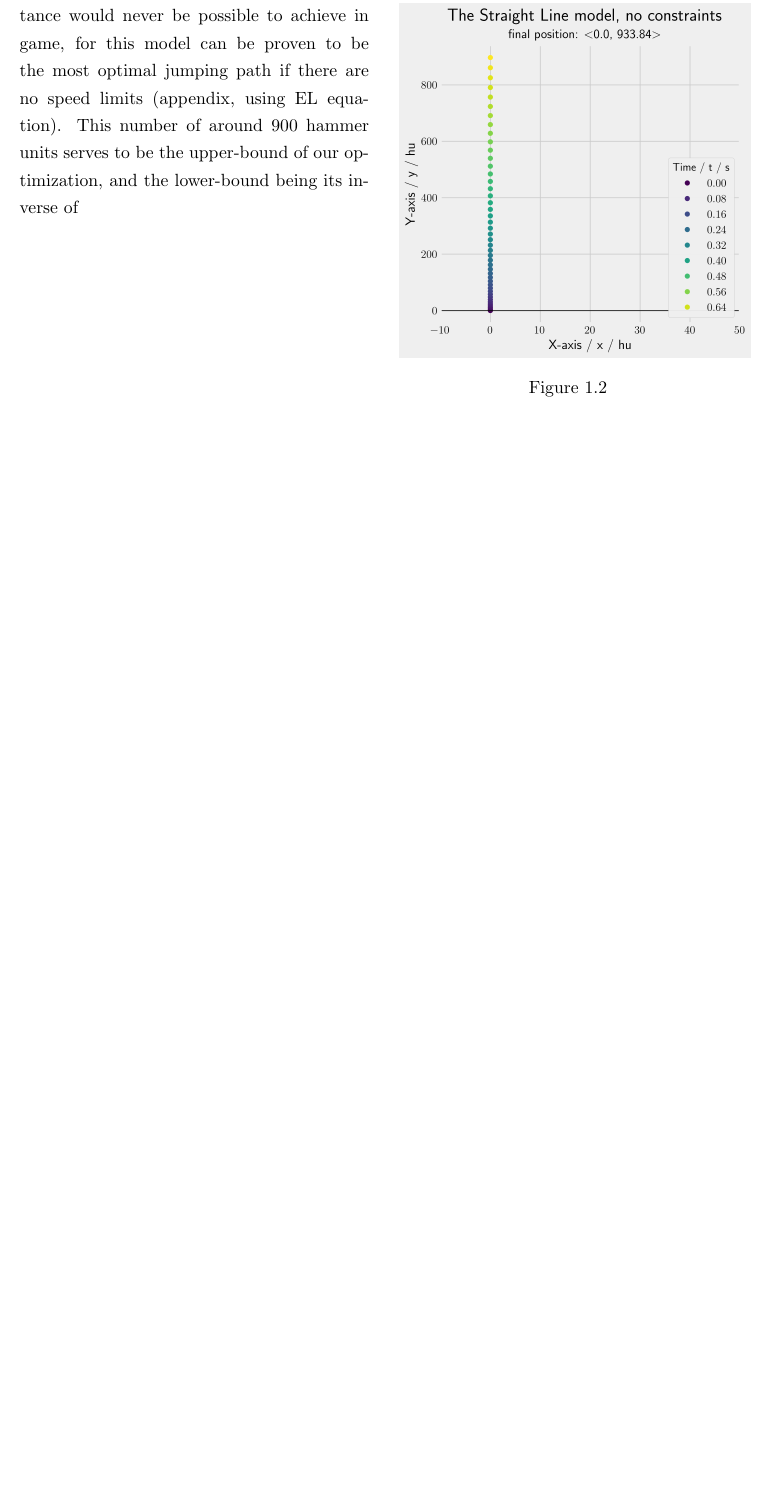
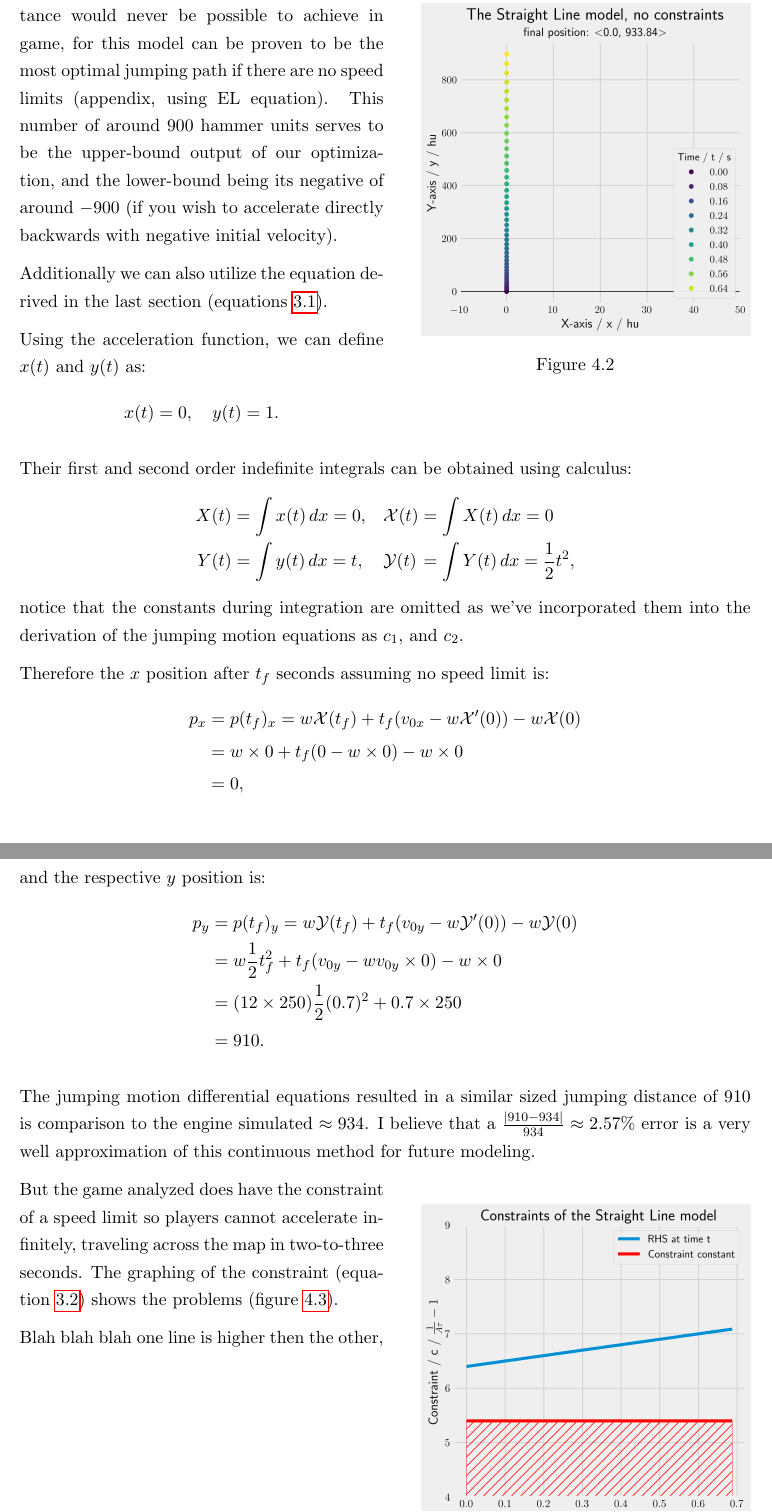
Before and after one commit to Troppydash/IAProjects, a LaTeX document (EE/jump/jump.tex, which reads EE/jump/sections/models.tex): part of page 4 of 5 before the commit and two parts of pages 13 and 14 of 15 after it, the two joined at a grey line, cut so that both start at the same text, the shorter picture padded with empty space. Compiled offline with pdfLaTeX.

Commit message:
Almost finished first model

```diff
--- a/EE/jump/jump.tex
+++ b/EE/jump/jump.tex
@@ -134,9 +134,10 @@
 \author{Word Count: $<$ 4000}
 \date{}
 
-\includeonly{
-    sections/models.tex
-}
+%\includeonly{
+    %sections/jumping.tex,
+ %   sections/models.tex
+%}
 \begin{document}
 
     \maketitle
--- a/EE/jump/sections/models.tex
+++ b/EE/jump/sections/models.tex
@@ -39,10 +39,44 @@ for common knowledge tells me that a faster initial speed in the direction where
 
 We can first look at the case without the max speed constraint. By running a simulation with the engine constants discussed before, I got a result of $\approx 933.84$ hammer units in a jump. Predictably, this model will have the player traveling in a straight line (figure \ref{fig:straight_nothing_1}).
 
-\begin{wrapfigure}{r}{0.5\textwidth}
-    \includegraphics[width=0.48\textwidth,right]{assets/straight_nothing_1.png}
+\begin{wrapfigure}{r}{0.48\textwidth}
+    \includegraphics[width=0.45\textwidth,right]{assets/straight_nothing_1.png}
     \caption{}
     \label{fig:straight_nothing_1}
 \end{wrapfigure}
 
-I can comfortably say that this jumping distance would never be possible to achieve in game, for this model can be proven to be the most optimal jumping path if there are no speed limits (appendix, using EL equation). This number of around $900$ hammer units serves to be the upper-bound of our optimization, and the lower-bound being its inverse of
+I can comfortably say that this jumping distance would never be possible to achieve in game, for this model can be proven to be the most optimal jumping path if there are no speed limits (appendix, using EL equation). This number of around $900$ hammer units serves to be the upper-bound output of our optimization, and the lower-bound being its negative of around $-900$ (if you wish to accelerate directly backwards with negative initial velocity).
+
+Additionally we can also utilize the equation derived in the last section (equations \ref{eq:jumping}).
+
+Using the acceleration function, we can define $x(t)$ and $y(t)$ as:
+\[
+    x(t) = 0, \quad y(t) = 1.
+\]
+
+Their first and second order indefinite integrals can be obtained using calculus:
+\begin{alignat*}{3}
+    X(t) &= \int x(t) \, dx = 0, \quad
+    &&\tfx(t) &&= \int X(t) \, dx = 0\\
+    Y(t) &= \int y(t) \, dx = t, \quad
+    &&\tfy(t) &&= \int Y(t) \, dx = \frac{1}{2} t^2,
+\end{alignat*}
+notice that the constants during integration are omitted as we've incorporated them into the derivation of the jumping motion equations as $c_1$, and $c_2$.
+
+Therefore the $x$ position after $t_f$ seconds assuming no speed limit is:
+\begin{align*}
+    p_x &= p(t_f)_x = w\tfx(t_f) + t_f(v_{0x} - w\tfx'(0)) - w\tfx(0)\\
+    &= w \times 0 + t_f(0 - w \times 0) - w \times 0\\
+    &= 0,
+\end{align*}
+and the respective $y$ position is:
+\begin{align*}
+    p_y &= p(t_f)_y = w\tfy(t_f) + t_f(v_{0y} - w\tfy'(0)) - w\tfy(0)\\
+    &= w \frac{1}{2} t_f^2 + t_f(v_{0y} - w v_{0y} \times 0) - w \times 0\\
+    &= (12 \times 250) \frac{1}{2} (0.7)^2 + 0.7 \times 250\\
+    &= 910.
+\end{align*}
+
+% TODO: change A to 10
+
+The jumping motion differential equations resulted in a similar sized jumping distance of $910$ is comparison to the engine simulated $\approx934$. I believe that a $\frac{|910-934|}{934} \approx 2.57\%$ error is a very well approximation of this continuous method for future modeling.
@@ -48,0 +87,22 @@ I can comfortably say that this jumping distance would never be possible to achi
+    \label{fig:straight_constraint_inequality}
+\end{wrapfigure}
+
+But the game analyzed does have the constraint of a speed limit so players cannot accelerate infinitely, traveling across the map in two-to-three seconds. The graphing of the constraint (equation \ref{eq:constraint}) shows the problems (figure \ref{fig:straight_constraint_inequality}).
+
+
+
+Blah blah blah one line is higher then the other,
+
+% TODO: calculated the restricted line, maximum 250 words,
+
+% TODO: conclude this: max 100 words
+
+% TODO Have around 1500 words
+
+% Do the machine learning one
+
+% Do the step by step one
+
+% Do the euler-lagrange one
+
+% Extension, find the optimal angle for each
```
Also changed, not shown: EE/jump/sections/jumping.tex (+27 -8 lines), EE/jump/assets/straight_constraint_inequality.png (added), EE/jump/sections/models.tex (4 more changed lines).
